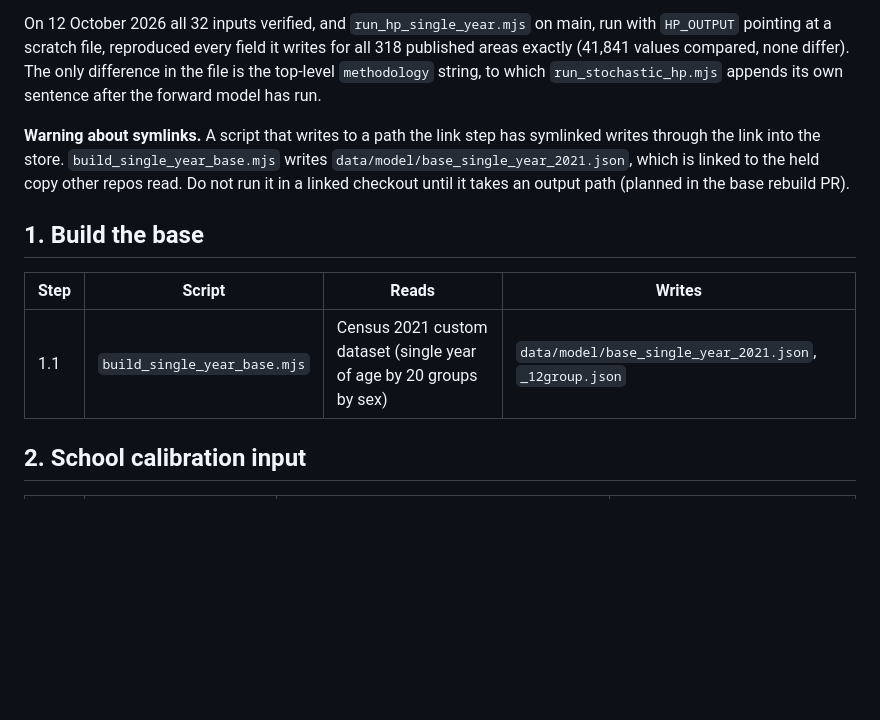
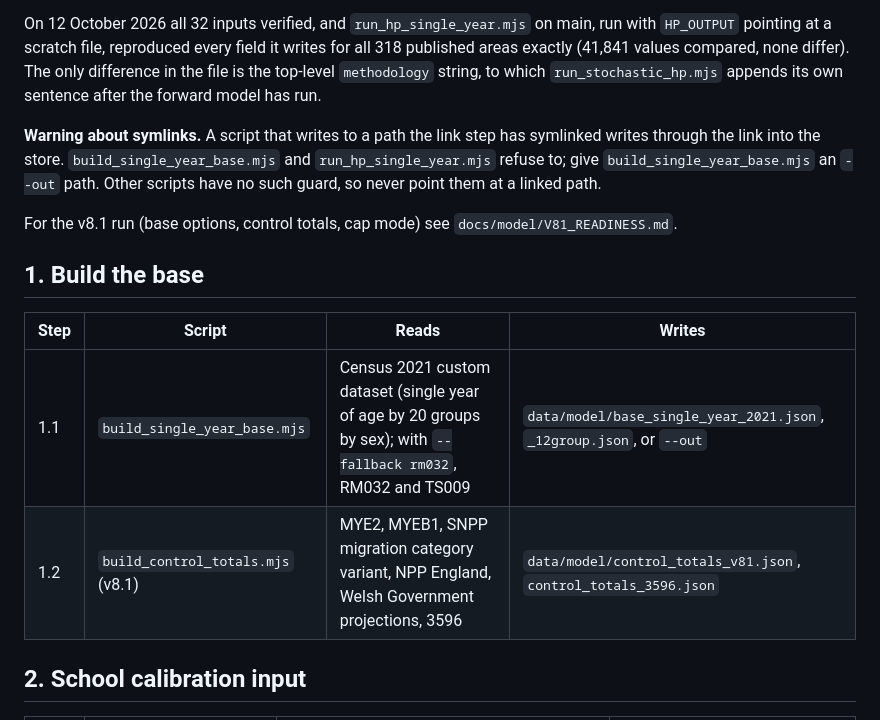
Before and after one commit to tompickup23/ukdemographics, a Markdown page: docs/model/RUN_ORDER.md, the part around the change. Drawn GitHub-style; blank space fills up the shorter version.

```diff
--- a/docs/model/RUN_ORDER.md
+++ b/docs/model/RUN_ORDER.md
@@ -13,13 +13,16 @@ node scripts/model/link_inputs.mjs --check    # verify only
 
 On 12 October 2026 all 32 inputs verified, and `run_hp_single_year.mjs` on main, run with `HP_OUTPUT` pointing at a scratch file, reproduced every field it writes for all 318 published areas exactly (41,841 values compared, none differ). The only difference in the file is the top-level `methodology` string, to which `run_stochastic_hp.mjs` appends its own sentence after the forward model has run.
 
-**Warning about symlinks.** A script that writes to a path the link step has symlinked writes through the link into the store. `build_single_year_base.mjs` writes `data/model/base_single_year_2021.json`, which is linked to the held copy other repos read. Do not run it in a linked checkout until it takes an output path (planned in the base rebuild PR).
+**Warning about symlinks.** A script that writes to a path the link step has symlinked writes through the link into the store. `build_single_year_base.mjs` and `run_hp_single_year.mjs` refuse to; give `build_single_year_base.mjs` an `--out` path. Other scripts have no such guard, so never point them at a linked path.
+
+For the v8.1 run (base options, control totals, cap mode) see `docs/model/V81_READINESS.md`.
 
 ## 1. Build the base
 
 | Step | Script | Reads | Writes |
 |---|---|---|---|
-| 1.1 | `build_single_year_base.mjs` | Census 2021 custom dataset (single year of age by 20 groups by sex) | `data/model/base_single_year_2021.json`, `_12group.json` |
+| 1.1 | `build_single_year_base.mjs` | Census 2021 custom dataset (single year of age by 20 groups by sex); with `--fallback rm032`, RM032 and TS009 | `data/model/base_single_year_2021.json`, `_12group.json`, or `--out` |
+| 1.2 | `build_control_totals.mjs` (v8.1) | MYE2, MYEB1, SNPP migration category variant, NPP England, Welsh Government projections, 3596 | `data/model/control_totals_v81.json`, `control_totals_3596.json` |
 
 ## 2. School calibration input
 
```
Also changed, not shown: docs/model/V81_READINESS.md (added, +111 -0 lines).
